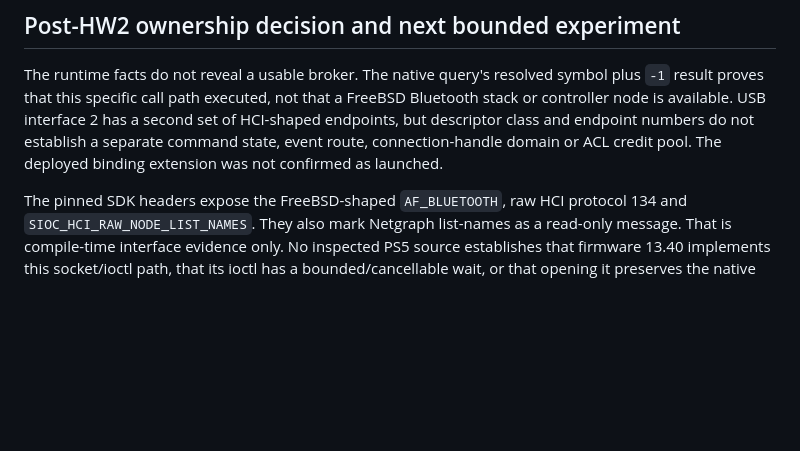
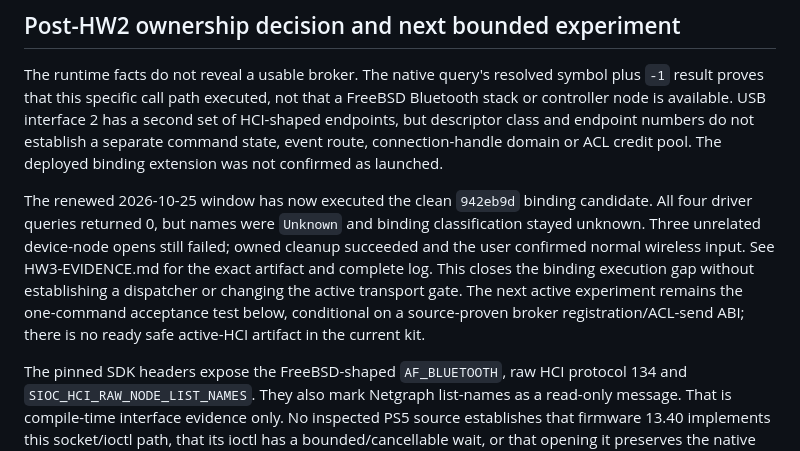
Before and after one commit to yuhaouno/ps5-bt, a Markdown page: docs/NATIVE-HCI-RESEARCH.md, the part around the change. Drawn GitHub-style; blank space fills up the shorter version.

Commit message:
docs(hci): record unresolved binding ownership

```diff
--- a/docs/NATIVE-HCI-RESEARCH.md
+++ b/docs/NATIVE-HCI-RESEARCH.md
@@ -19,6 +19,16 @@ FreeBSD Bluetooth stack or controller node is available. USB interface 2 has a
 second set of HCI-shaped endpoints, but descriptor class and endpoint numbers do
 not establish a separate command state, event route, connection-handle domain or
 ACL credit pool. The deployed binding extension was not confirmed as launched.
+
+The renewed 2026-10-25 window has now executed the clean `942eb9d` binding
+candidate. All four driver queries returned 0, but names were `Unknown` and
+binding classification stayed unknown. Three unrelated device-node opens still
+failed; owned cleanup succeeded and the user confirmed normal wireless input.
+See HW3-EVIDENCE.md for the exact artifact and complete log. This closes the
+binding execution gap without establishing a dispatcher or changing the active
+transport gate. The next active experiment remains the one-command acceptance
+test below, conditional on a source-proven broker registration/ACL-send ABI;
+there is no ready safe active-HCI artifact in the current kit.
 
 The pinned SDK headers expose the FreeBSD-shaped `AF_BLUETOOTH`, raw HCI protocol
 134 and `SIOC_HCI_RAW_NODE_LIST_NAMES`. They also mark Netgraph list-names as a
```
